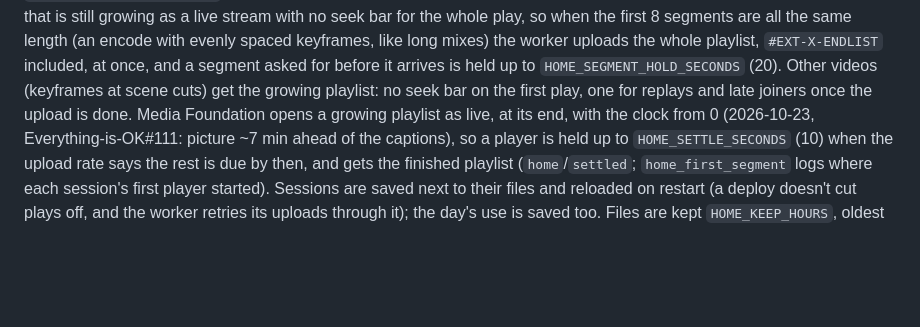
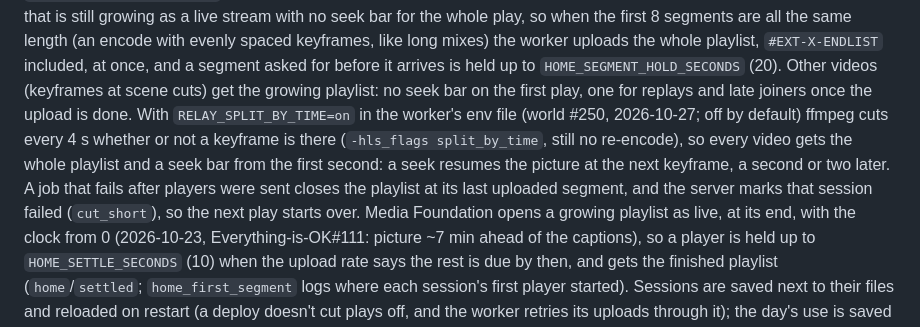
Before and after one commit to Cheffromspace/japharsworld-yt, a Markdown page: README.md, the part around the change. GitHub-like rendering; blank space fills up the shorter version.

```diff
--- a/README.md
+++ b/README.md
@@ -185,7 +185,12 @@ resolver gets the "not a video" page. VizVid shows a playlist that is still grow
 for the whole play, so when the first 8 segments are all the same length (an encode with evenly spaced keyframes, like
 long mixes) the worker uploads the whole playlist, `#EXT-X-ENDLIST` included, at once, and a segment asked for before
 it arrives is held up to `HOME_SEGMENT_HOLD_SECONDS` (20). Other videos (keyframes at scene cuts) get the growing
-playlist: no seek bar on the first play, one for replays and late joiners once the upload is done. Media Foundation
+playlist: no seek bar on the first play, one for replays and late joiners once the upload is done. With
+`RELAY_SPLIT_BY_TIME=on` in the worker's env file (world #250, 2026-10-27; off by default) ffmpeg cuts every 4 s
+whether or not a keyframe is there (`-hls_flags split_by_time`, still no re-encode), so every video gets the whole
+playlist and a seek bar from the first second: a seek resumes the picture at the next keyframe, a second or two later.
+A job that fails after players were sent closes the playlist at its last uploaded segment, and the server marks that
+session failed (`cut_short`), so the next play starts over. Media Foundation
 opens a growing playlist as live, at its end, with the clock from 0 (2026-10-23, Everything-is-OK#111: picture ~7 min
 ahead of the captions), so a player is held up to `HOME_SETTLE_SECONDS` (10) when the upload rate says the rest is due
 by then, and gets the finished playlist (`home`/`settled`; `home_first_segment` logs where each session's first
```
Also changed, not shown: claude/play-latency.md (+21 -0 lines).
